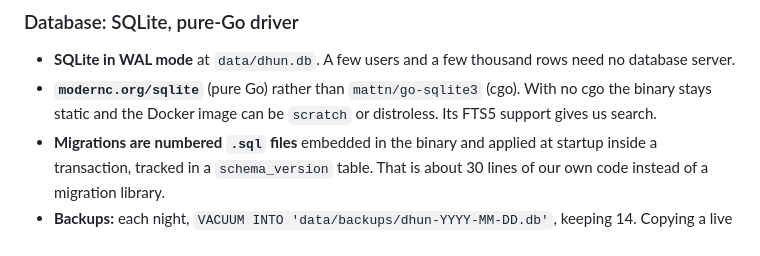
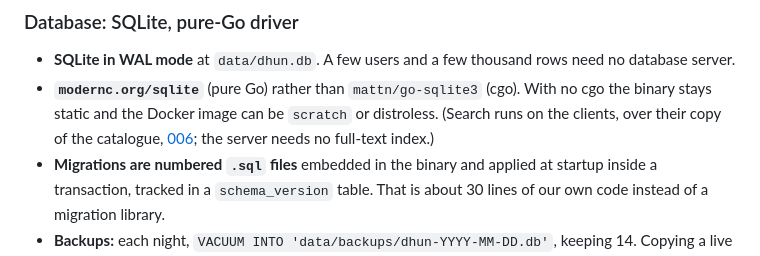
Before and after one commit to vivekg7/dhun, a Markdown page: docs/plans/005_storage_and_library_model.md, the part around the change. Drawn GitHub-style.

Commit message:
Say in plan 005 that search runs on the clients
Plan 006 moved search to the apps, which keep the whole catalogue offline,
so the server has no full-text index. Plan 005 still promised FTS5.

```diff
--- a/docs/plans/005_storage_and_library_model.md
+++ b/docs/plans/005_storage_and_library_model.md
@@ -25,7 +25,8 @@ container, the project folder on the NAS; [003](003_deployment.md)).
   rows need no database server.
 - **`modernc.org/sqlite`** (pure Go) rather than `mattn/go-sqlite3` (cgo).
   With no cgo the binary stays static and the Docker image can be `scratch`
-  or distroless. Its FTS5 support gives us search.
+  or distroless. (Search runs on the clients, over their copy of the
+  catalogue, [006](006_api_and_sync.md); the server needs no full-text index.)
 - **Migrations are numbered `.sql` files** embedded in the binary and applied
   at startup inside a transaction, tracked in a `schema_version` table. That
   is about 30 lines of our own code instead of a migration library.
```
